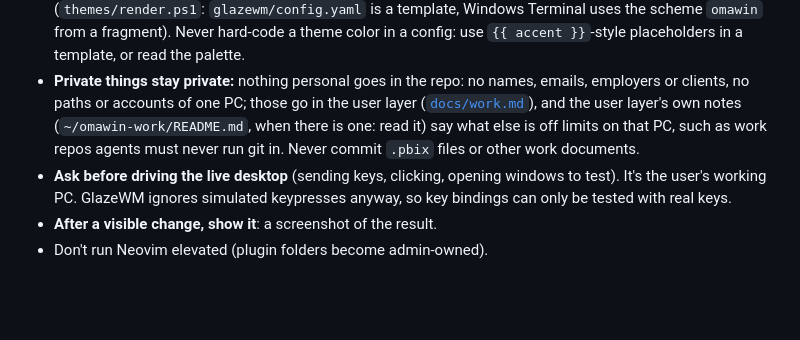
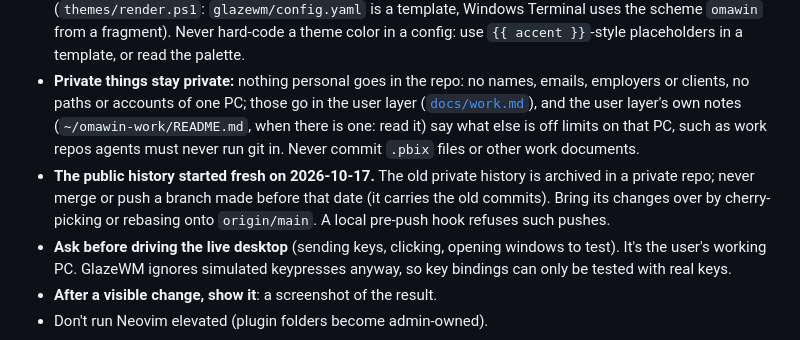
Before and after one commit to mjveilleux/omawin, a Markdown page: AGENTS.md, the part around the change. Rendered like a GitHub page; blank space fills up the shorter version.

Commit message:
AGENTS.md: the public history started fresh; old branches are cherry-picked, never merged
Co-Authored-By: Claude Opus 5.5 <noreply@anthropic.com>
Claude-Session: https://claude.ai/code/session_01JmSGjEVbdkoykQwqFuEiUS

```diff
--- a/AGENTS.md
+++ b/AGENTS.md
@@ -16,6 +16,7 @@ Read before working:
 - **Questions go in `open-questions/<slug>.md`**, one file each: the question, the context, the options, and the default you went with. Keep working with that default; delete the file once it's answered.
 - **A theme switch never changes a tracked file.** Each theme is one palette (`themes/colors/<name>.toml`, Omarchy's format); apps read it live, or get a copy rendered from a template outside the repo (`themes/render.ps1`: `glazewm/config.yaml` is a template, Windows Terminal uses the scheme `omawin` from a fragment). Never hard-code a theme color in a config: use `{{ accent }}`-style placeholders in a template, or read the palette.
 - **Private things stay private:** nothing personal goes in the repo: no names, emails, employers or clients, no paths or accounts of one PC; those go in the user layer ([`docs/work.md`](docs/work.md)), and the user layer's own notes (`~/omawin-work/README.md`, when there is one: read it) say what else is off limits on that PC, such as work repos agents must never run git in. Never commit `.pbix` files or other work documents.
+- **The public history started fresh on 2026-10-17.** The old private history is archived in a private repo; never merge or push a branch made before that date (it carries the old commits). Bring its changes over by cherry-picking or rebasing onto `origin/main`. A local pre-push hook refuses such pushes.
 - **Ask before driving the live desktop** (sending keys, clicking, opening windows to test). It's the user's working PC. GlazeWM ignores simulated keypresses anyway, so key bindings can only be tested with real keys.
 - **After a visible change, show it**: a screenshot of the result.
 - Don't run Neovim elevated (plugin folders become admin-owned).
```
